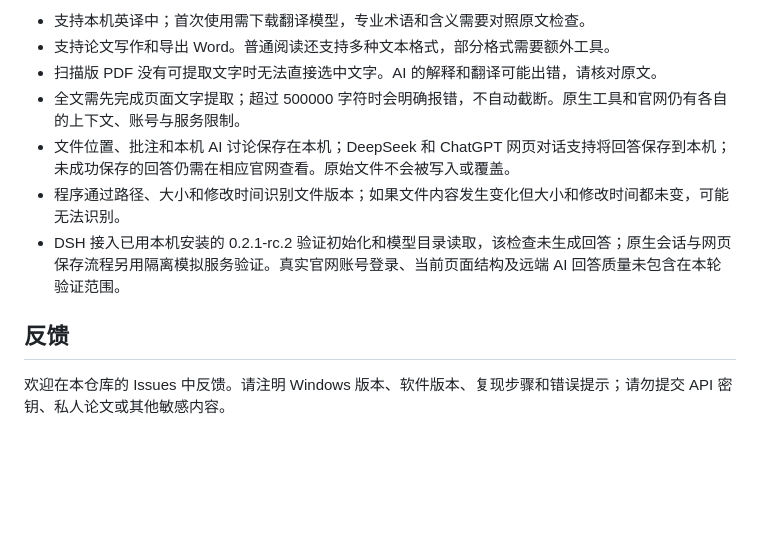
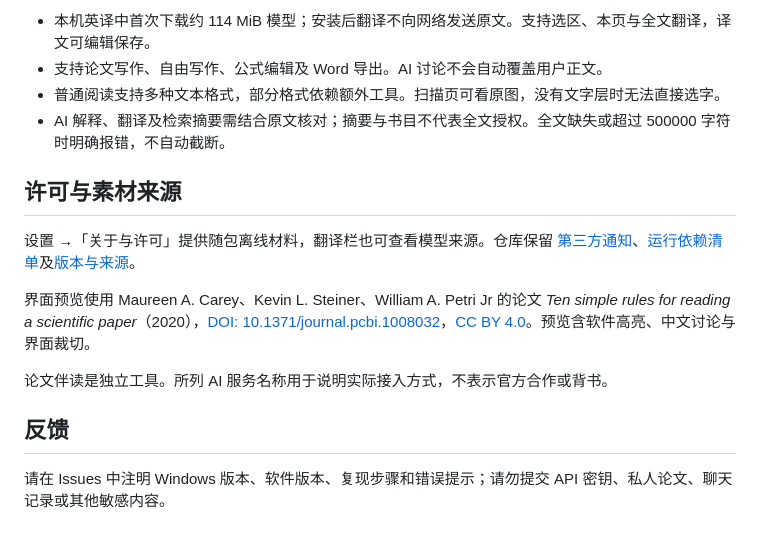
Before and after one commit to youchibuwan-ops/paper-companion-releases, a Markdown page: README.md, the part around one of its changes. Drawn GitHub-style; blank space fills up the shorter version.

```diff
--- a/README.md
+++ b/README.md
@@ -38,12 +42,17 @@ ChatGPT 官网入口可以从项目主页开始新对话；DeepSeek 官网入口
 
-- 支持本机英译中；首次使用需下载翻译模型，专业术语和含义需要对照原文检查。
-- 支持论文写作和导出 Word。普通阅读还支持多种文本格式，部分格式需要额外工具。
-- 扫描版 PDF 没有可提取文字时无法直接选中文字。AI 的解释和翻译可能出错，请核对原文。
-- 全文需先完成页面文字提取；超过 500000 字符时会明确报错，不自动截断。原生工具和官网仍有各自的上下文、账号与服务限制。
-- 文件位置、批注和本机 AI 讨论保存在本机；DeepSeek 和 ChatGPT 网页对话支持将回答保存到本机；未成功保存的回答仍需在相应官网查看。原始文件不会被写入或覆盖。
-- 程序通过路径、大小和修改时间识别文件版本；如果文件内容发生变化但大小和修改时间都未变，可能无法识别。
-- DSH 接入已用本机安装的 0.2.1-rc.2 验证初始化和模型目录读取，该检查未生成回答；原生会话与网页保存流程另用隔离模拟服务验证。真实官网账号登录、当前页面结构及远端 AI 回答质量未包含在本轮验证范围。
+- 本机英译中首次下载约 114 MiB 模型；安装后翻译不向网络发送原文。支持选区、本页与全文翻译，译文可编辑保存。
+- 支持论文写作、自由写作、公式编辑及 Word 导出。AI 讨论不会自动覆盖用户正文。
+- 普通阅读支持多种文本格式，部分格式依赖额外工具。扫描页可看原图，没有文字层时无法直接选字。
+- AI 解释、翻译及检索摘要需结合原文核对；摘要与书目不代表全文授权。全文缺失或超过 500000 字符时明确报错，不自动截断。
+
+## 许可与素材来源
+
+设置 →「关于与许可」提供随包离线材料，翻译栏也可查看模型来源。仓库保留 [第三方通知](THIRD-PARTY-NOTICES.txt)、[运行依赖清单](THIRD-PARTY-PACKAGES.json)及[版本与来源](sources.json)。
+
+界面预览使用 Maureen A. Carey、Kevin L. Steiner、William A. Petri Jr 的论文 *Ten simple rules for reading a scientific paper*（2020），[DOI: 10.1371/journal.pcbi.1008032](https://doi.org/10.1371/journal.pcbi.1008032)，[CC BY 4.0](https://creativecommons.org/licenses/by/4.0/)。预览含软件高亮、中文讨论与界面裁切。
+
+论文伴读是独立工具。所列 AI 服务名称用于说明实际接入方式，不表示官方合作或背书。
 
 ## 反馈
 
-欢迎在本仓库的 Issues 中反馈。请注明 Windows 版本、软件版本、复现步骤和错误提示；请勿提交 API 密钥、私人论文或其他敏感内容。
+请在 Issues 中注明 Windows 版本、软件版本、复现步骤和错误提示；请勿提交 API 密钥、私人论文、聊天记录或其他敏感内容。
```
Also changed, not shown: other parts of README.md (+24 -20 lines), RELEASE-NOTES.md (+22 -12 lines), preview.png, 3 other files.
